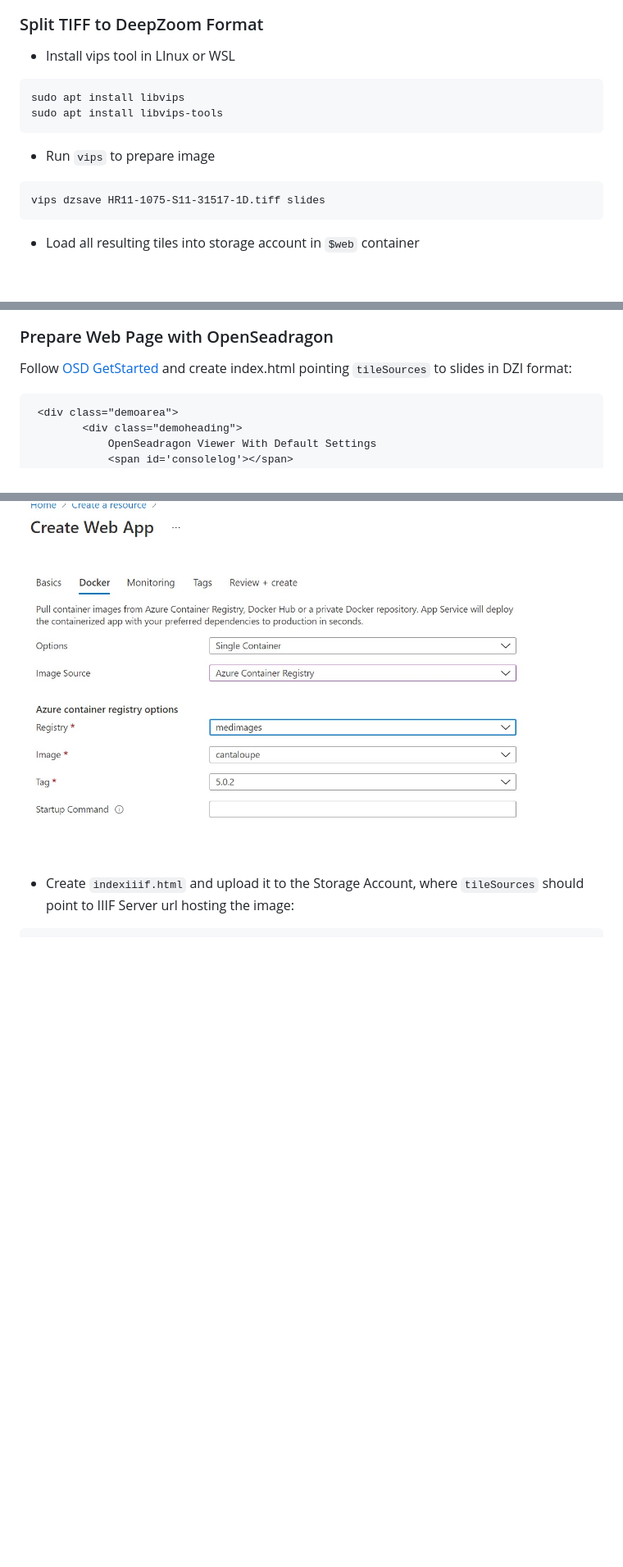
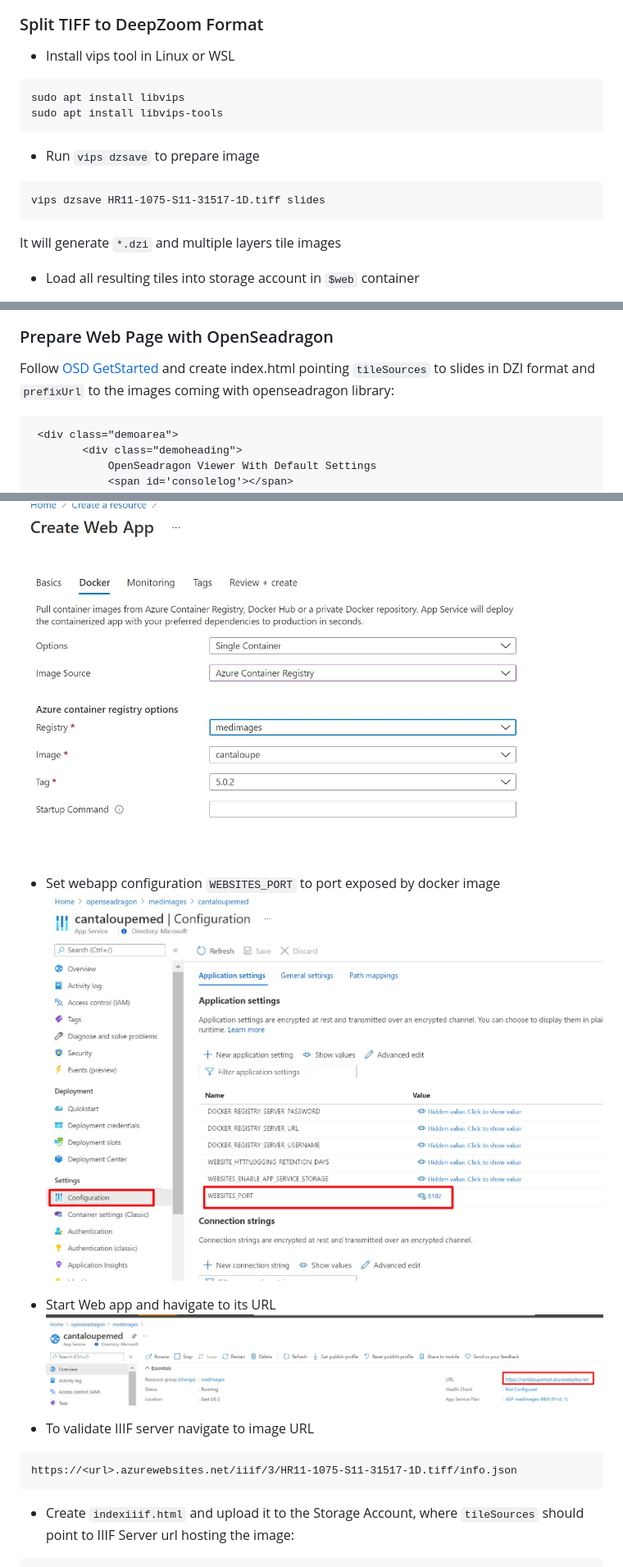
Before and after one commit to lenisha/zoom-images, a Markdown page: README.md, 3 parts joined by grey strips. Shown: that part at 82% size. GitHub-like rendering; pictures changed too: docs/webappport.jpg (added), docs/webappurl.jpg (added); blank space fills up the shorter version.

Commit message:
add notes

````diff
--- a/README.md
+++ b/README.md
@@ -7,17 +13,19 @@
 
 ### Split TIFF to DeepZoom Format
 
-- Install vips tool in LInux or WSL
+- Install vips tool in Linux or WSL
 ```
 sudo apt install libvips
 sudo apt install libvips-tools
 ```
 
-- Run `vips` to prepare image
+- Run `vips dzsave` to prepare image
 
 ```
 vips dzsave HR11-1075-S11-31517-1D.tiff slides
 ```
+
+It will generate `*.dzi` and multiple layers tile images
 
 - Load all resulting tiles into storage account in `$web` container
 
@@ -25,7 +33,7 @@ vips dzsave HR11-1075-S11-31517-1D.tiff slides
 
 ### Prepare Web Page with OpenSeadragon
 
-Follow [OSD GetStarted](https://openseadragon.github.io/docs/) and create index.html pointing `tileSources` to slides in DZI format:
+Follow [OSD GetStarted](https://openseadragon.github.io/docs/) and create index.html pointing `tileSources` to slides in DZI format and `prefixUrl` to the images coming with openseadragon library:
 
 ```
  <div class="demoarea">
@@ -75,6 +83,17 @@ az acr build --registry <name of ACR> --image cantaloupe:5.0.2 .
 
 ![docs](/docs/webapp.jpg)
 
+
+- Set webapp configuration `WEBSITES_PORT` to port exposed by docker image
+![docs](/docs/webappport.jpg)
+
+- Start Web app and havigate to its URL
+![docs](/docs/webappurl.jpg)
+
+- To validate IIIF server navigate to image URL
+```
+https://<url>.azurewebsites.net/iiif/3/HR11-1075-S11-31517-1D.tiff/info.json
+```
 
 - Create `indexiiif.html` and upload it to the Storage Account, where `tileSources` should point to IIIF Server url hosting the image:
 
````
Also changed, not shown: other parts of README.md (+7 -1 lines), 1 other file.
